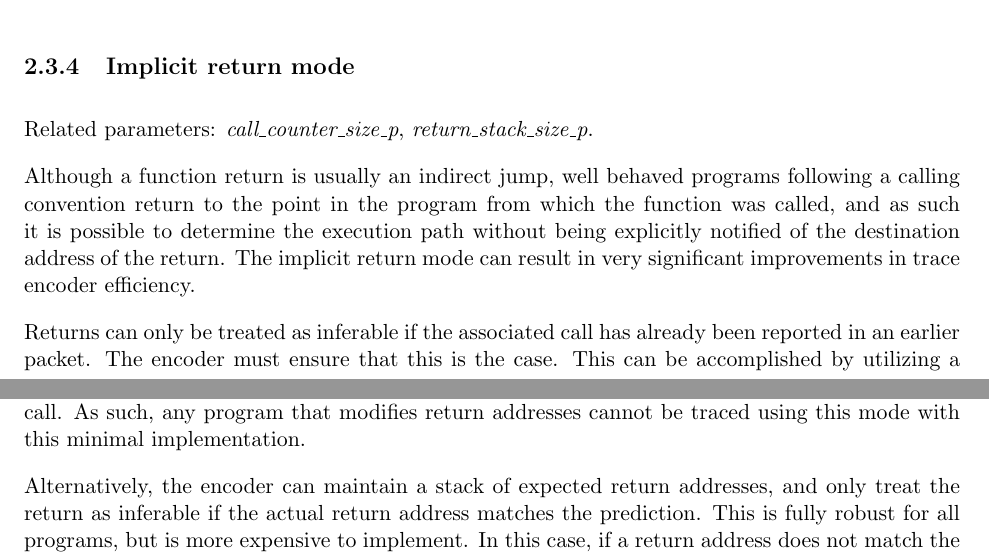
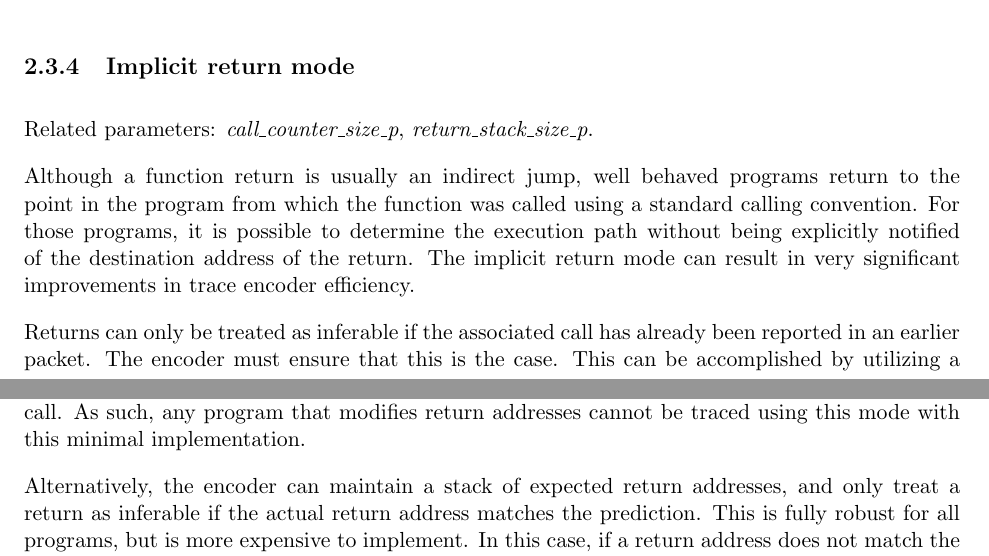
Before and after one commit to riscv-non-isa/riscv-trace-spec, a LaTeX thesis (riscv-trace-spec.tex, which reads branchTrace.tex): two parts of pages 16 and 17 of 72, joined at a grey line, cut so that both start at the same text. Compiled offline with pdfLaTeX.

Commit message:
Minor rewording.

```diff
--- a/branchTrace.tex
+++ b/branchTrace.tex
@@ -174,9 +174,9 @@ from just the exception cause.
 
 Related parameters: \textit{call\_counter\_size\_p}, \textit{return\_stack\_size\_p}.
 
-Although a function return is usually an indirect jump, well behaved programs following a
-calling convention return to the point in the program from which the function was called,
-and as such it is possible to determine the execution path without being explicitly notified
+Although a function return is usually an indirect jump, well behaved programs return to the
+point in the program from which the function was called using a standard calling convention.
+For those programs, it is possible to determine the execution path without being explicitly notified
 of the destination address of the return.  The implicit return mode can result in very
 significant improvements in trace encoder efficiency.
 
@@ -192,7 +192,7 @@ Such a scheme is low cost, and will work as long as programs are "well behaved".
 return address is actually that of the instruction following the associated call.  As such, any program that
 modifies return addresses cannot be traced using this mode with this minimal implementation.
 
-Alternatively, the encoder can maintain a stack of expected return addresses, and only treat the
+Alternatively, the encoder can maintain a stack of expected return addresses, and only treat a
 return as inferable if the actual return address matches the prediction.  This is fully robust for all
 programs, but is more expensive to implement.  In this case, if a return address does not match the prediction,
 it must be reported explicitly via a packet, along with the number of return addresses
```
